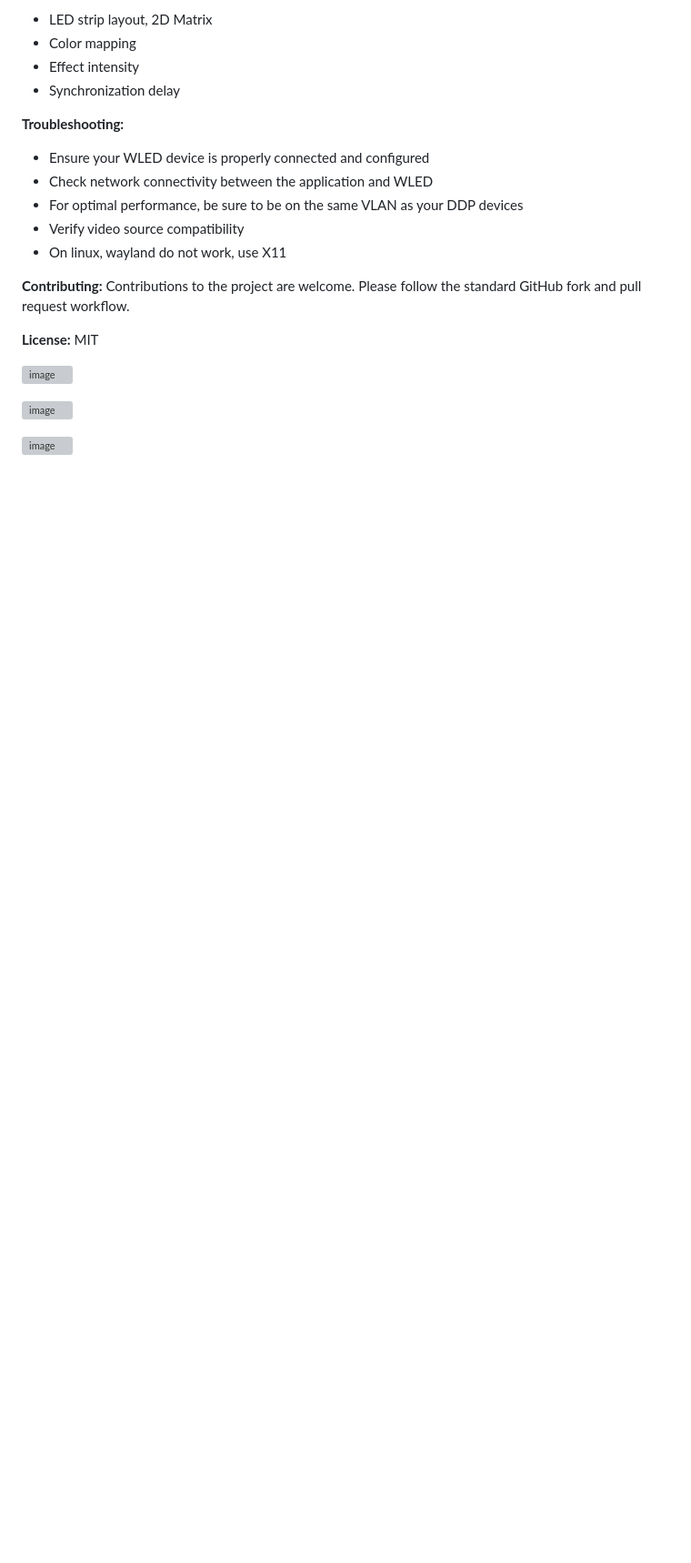
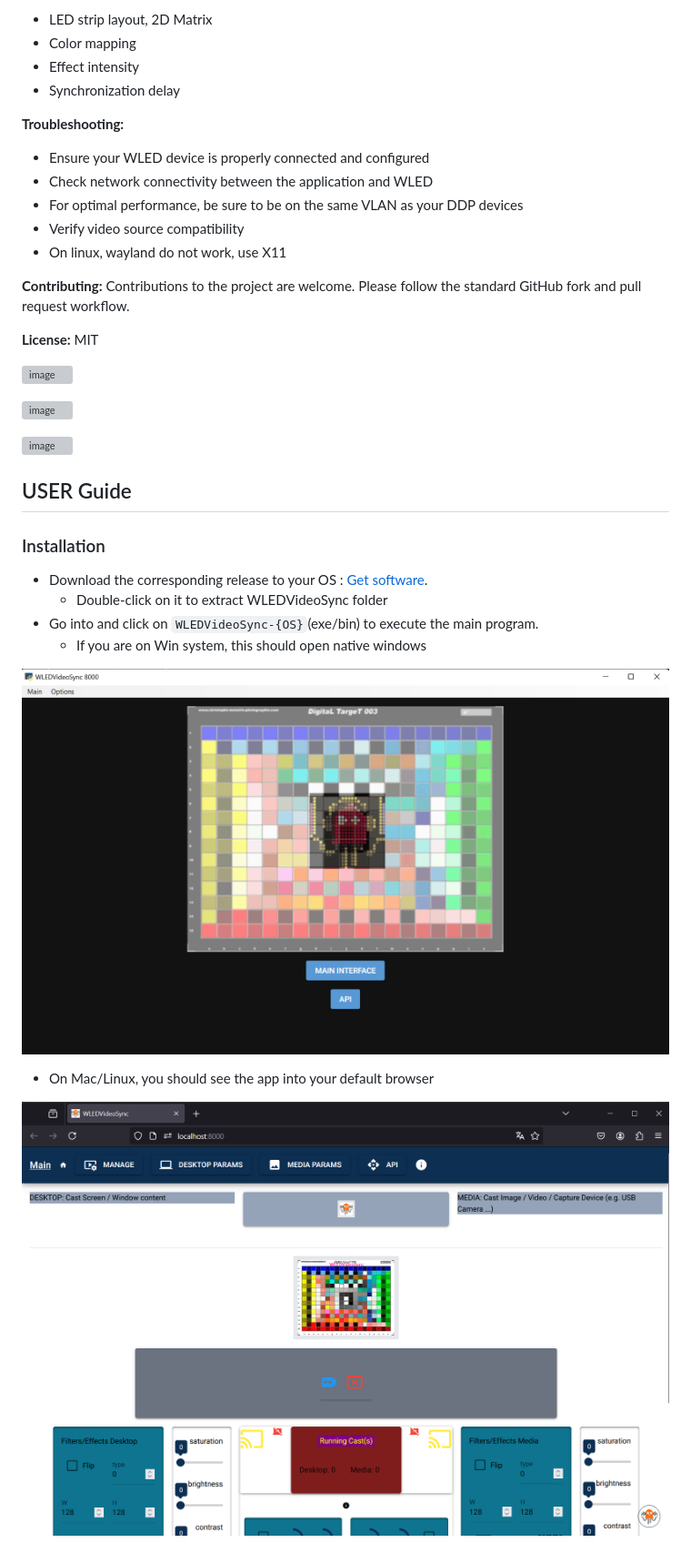
Before and after one commit to zak-45/WLEDVideoSync, a Markdown page: README.md, the part around the change. Shown: that part at 91% size. Rendered like a GitHub page; pictures changed too: img.png (added), img_1.png (added); blank space fills up the shorter version; grey boxes are pictures that could not be loaded.

```diff
--- a/README.md
+++ b/README.md
@@ -71,3 +71,21 @@ MIT
 
 
 ![image](https://github.com/zak-45/WLEDVideoSync/assets/121941293/b383d1ab-bfd8-43a7-98ac-6fd72206bc16)
+
+
+## USER Guide
+
+### Installation
+
+- Download the corresponding release to your OS : [Get software](https://github.com/zak-45/WLEDVideoSync/releases).
+  - Double-click on it to extract WLEDVideoSync folder
+- Go into and click on `WLEDVideoSync-{OS}`(exe/bin) to execute the main program.
+  - If you are on Win system, this should open native windows
+
+
+![img.png](img.png)
+
+   - On Mac/Linux, you should see the app into your default browser
+
+
+![img_1.png](img_1.png)
```
